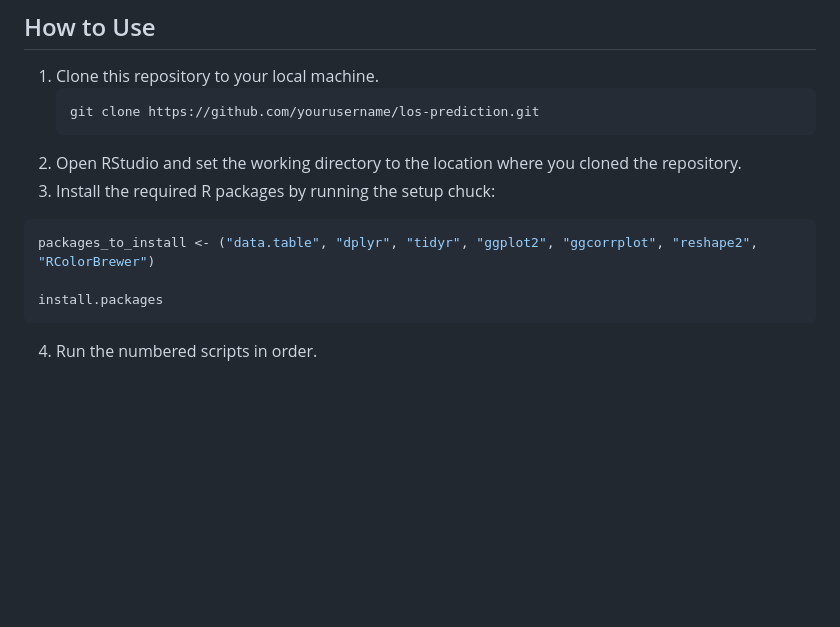
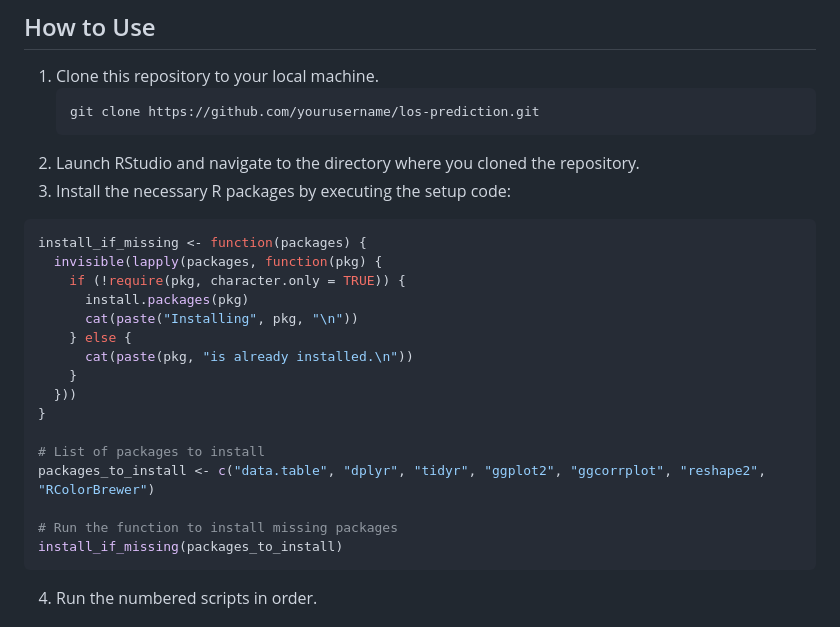
Before and after one commit to Yokopa/hospital-stay-discharge-prediction, a Markdown page: README.md, the part around the change. GitHub-like rendering; blank space fills up the shorter version.

````diff
--- a/README.md
+++ b/README.md
@@ -67,12 +67,25 @@ Refer to the `DESCRIPTION` file for the full list of package dependencies.
 1. Clone this repository to your local machine.
       ```bash
    git clone https://github.com/yourusername/los-prediction.git
-3. Open RStudio and set the working directory to the location where you cloned the repository.
-4. Install the required R packages by running the setup chuck:
+3. Launch RStudio and navigate to the directory where you cloned the repository.
+4. Install the necessary R packages by executing the setup code:
 ```R
-packages_to_install <- ("data.table", "dplyr", "tidyr", "ggplot2", "ggcorrplot", "reshape2", "RColorBrewer")
+install_if_missing <- function(packages) {
+  invisible(lapply(packages, function(pkg) {
+    if (!require(pkg, character.only = TRUE)) {
+      install.packages(pkg)
+      cat(paste("Installing", pkg, "\n"))
+    } else {
+      cat(paste(pkg, "is already installed.\n"))
+    }
+  }))
+}
 
-install.packages
+# List of packages to install
+packages_to_install <- c("data.table", "dplyr", "tidyr", "ggplot2", "ggcorrplot", "reshape2", "RColorBrewer")
+
+# Run the function to install missing packages
+install_if_missing(packages_to_install)
 ```
 4. Run the numbered scripts in order.
 
````
